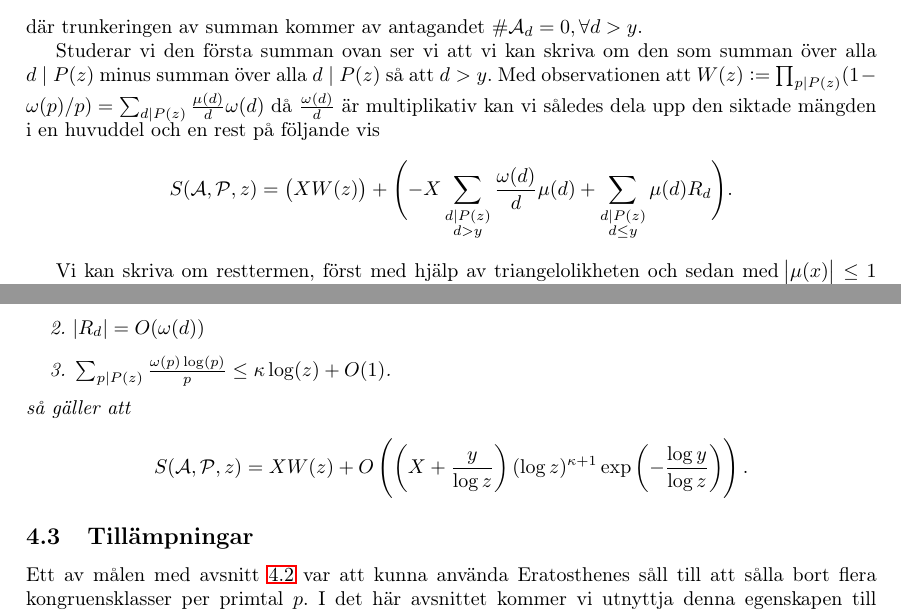
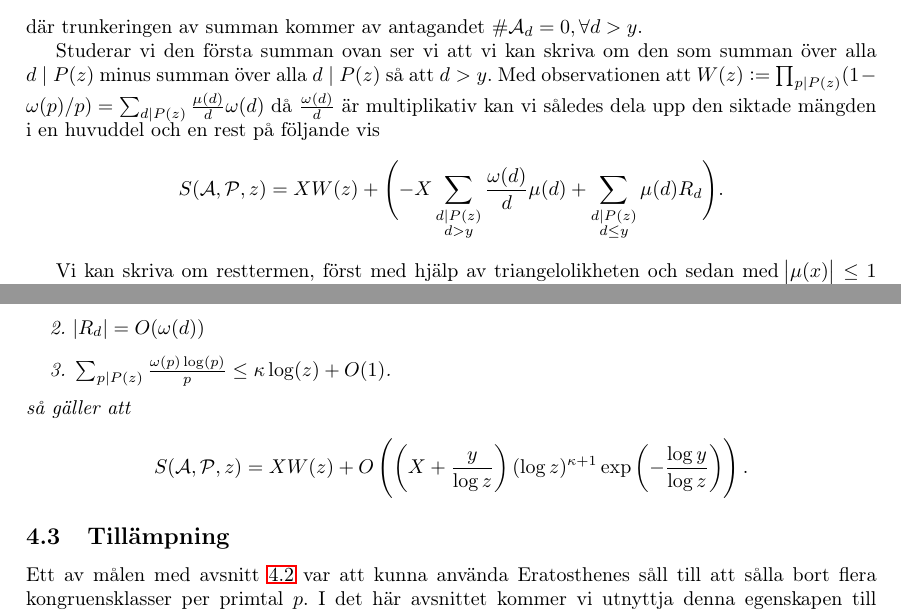
Before and after one commit to ElComadore/Matematiska-S-ll, a LaTeX paper (main.tex, which reads erik/eratosthenes.tex): two parts of pages 12 and 13 of 23, joined at a grey line, cut so that both start at the same text. Compiled offline with pdfLaTeX.

Commit message:
Updates from Overleaf

```diff
--- a/erik/eratosthenes.tex
+++ b/erik/eratosthenes.tex
@@ -39,7 +39,7 @@ Studerar vi den första summan ovan ser vi att vi kan skriva om den som summan
 %\end{align*}
 Med observationen att \(W(z) := \prod_{p \divides P(z)} (1 - \omega(p)/p) = \sum_{d \divides P(z)} \frac{\mu(d)}{d} \omega(d)\) då \(\frac{\omega(d)}{d}\) är multiplikativ kan vi således dela upp den siktade mängden i en huvuddel och en rest på följande vis
 \begin{align*}
-    \S{A}{P}{z} = \left(X W(z) \right) + \Biggl(- X \sum_{\substack{d \divides P(z) \\ d > y}} \frac{\omega(d)}{d} \mu(d) + \sum_{\substack{d \divides P(z)  \\ d \leq y}} \mu(d) R_d \Biggr).
+    \S{A}{P}{z} = X W(z) + \Biggl(- X \sum_{\substack{d \divides P(z) \\ d > y}} \frac{\omega(d)}{d} \mu(d) + \sum_{\substack{d \divides P(z)  \\ d \leq y}} \mu(d) R_d \Biggr).
 \end{align*}
 
 Vi kan skriva om resttermen, först med hjälp av triangelolikheten och sedan med $\abs{\mu(x)} \leq 1$ och vårt antagande $\abs{R_d} = O(\omega(d))$ så att
@@ -80,7 +80,7 @@ så gäller att
 
 % Återför vi fokuset till räknandet av primtal så ger sats \ref{thm:EratosthenesSieve} oss att \(\Phi(x,z) = x W(z) + O((x + ))\)...
 
-\subsection{Tillämpningar}
+\subsection{Tillämpning}
 
 %\todo{Skriva om en tillämpning på tvillingprimtal}
 %\todo{I. Förklara val av restklasser. II. Kortfattat komma fram till sats 5.4.4. III. Utföra partiell summationen och konstatera att resultatet är ändligt}
--- a/main.tex
+++ b/main.tex
@@ -20,6 +20,7 @@ sorting=ynt
 \addbibresource{bibliografi.bib}
 \usepackage{verbatim}
 \usepackage{comment}
+\renewcommand\thepart{\Alph{part}} % Inlagd av Erik
 
 %\usepackage{epsfig}
 \usepackage{floatflt} %för inkapslade bilder.
```
Also changed, not shown: main.tex (4 more changed lines).
